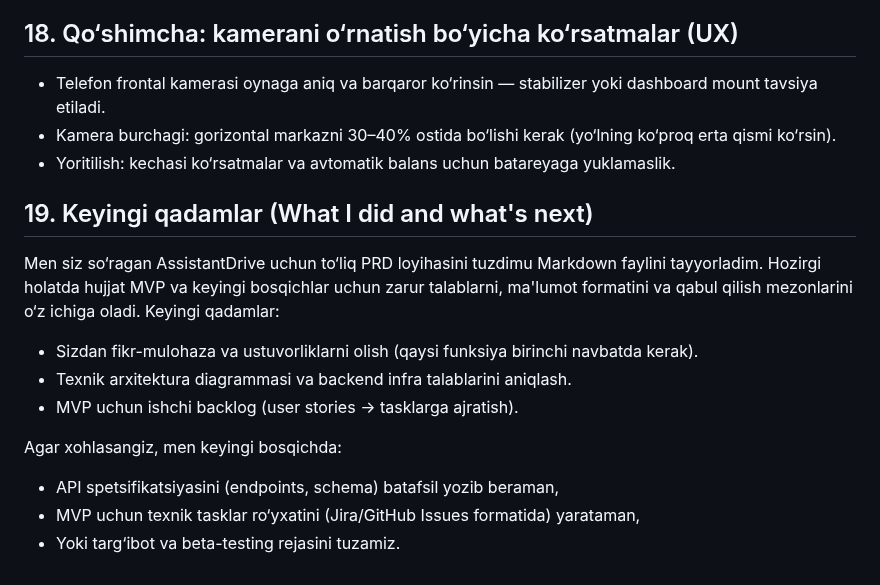
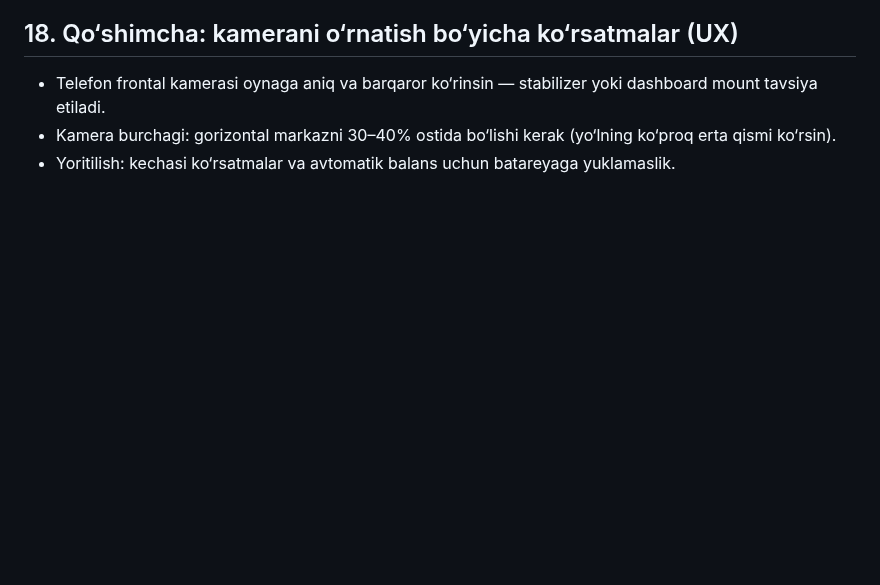
Before and after one commit to Sanjarbek17/AssistantDrive, a Markdown page: assistantdriveprd.md, the part around the change. Drawn GitHub-style; blank space fills up the shorter version.

Commit message:
Remove redundant section and clarify camera lighting instructions in PRD

```diff
--- a/assistantdriveprd.md
+++ b/assistantdriveprd.md
@@ -167,14 +167,3 @@ Mazkur hujjat tizimning funksional va nofunksional talablarini, foydalanuvchi hi
 - Telefon frontal kamerasi oynaga aniq va barqaror ko‘rinsin — stabilizer yoki dashboard mount tavsiya etiladi.
 - Kamera burchagi: gorizontal markazni 30–40% ostida bo‘lishi kerak (yo‘lning ko‘proq erta qismi ko‘rsin).
 - Yoritilish: kechasi ko‘rsatmalar va avtomatik balans uchun batareyaga yuklamaslik.
-
-## 19. Keyingi qadamlar (What I did and what's next)
-Men siz so‘ragan AssistantDrive uchun to‘liq PRD loyihasini tuzdimu Markdown faylini tayyorladim. Hozirgi holatda hujjat MVP va keyingi bosqichlar uchun zarur talablarni, ma'lumot formatini va qabul qilish mezonlarini o‘z ichiga oladi. Keyingi qadamlar:
-- Sizdan fikr-mulohaza va ustuvorliklarni olish (qaysi funksiya birinchi navbatda kerak).
-- Texnik arxitektura diagrammasi va backend infra talablarini aniqlash.
-- MVP uchun ishchi backlog (user stories -> tasklarga ajratish).
-
-Agar xohlasangiz, men keyingi bosqichda:
-- API spetsifikatsiyasini (endpoints, schema) batafsil yozib beraman,
-- MVP uchun texnik tasklar ro‘yxatini (Jira/GitHub Issues formatida) yarataman,
-- Yoki targ‘ibot va beta-testing rejasini tuzamiz.
```
